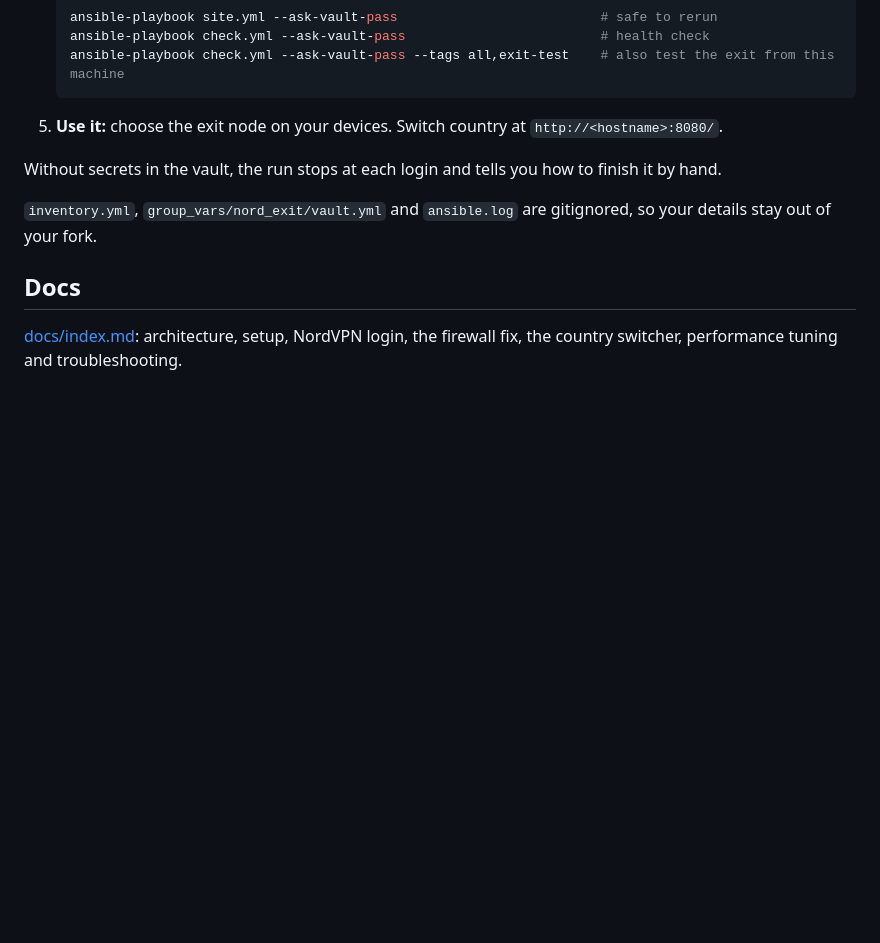
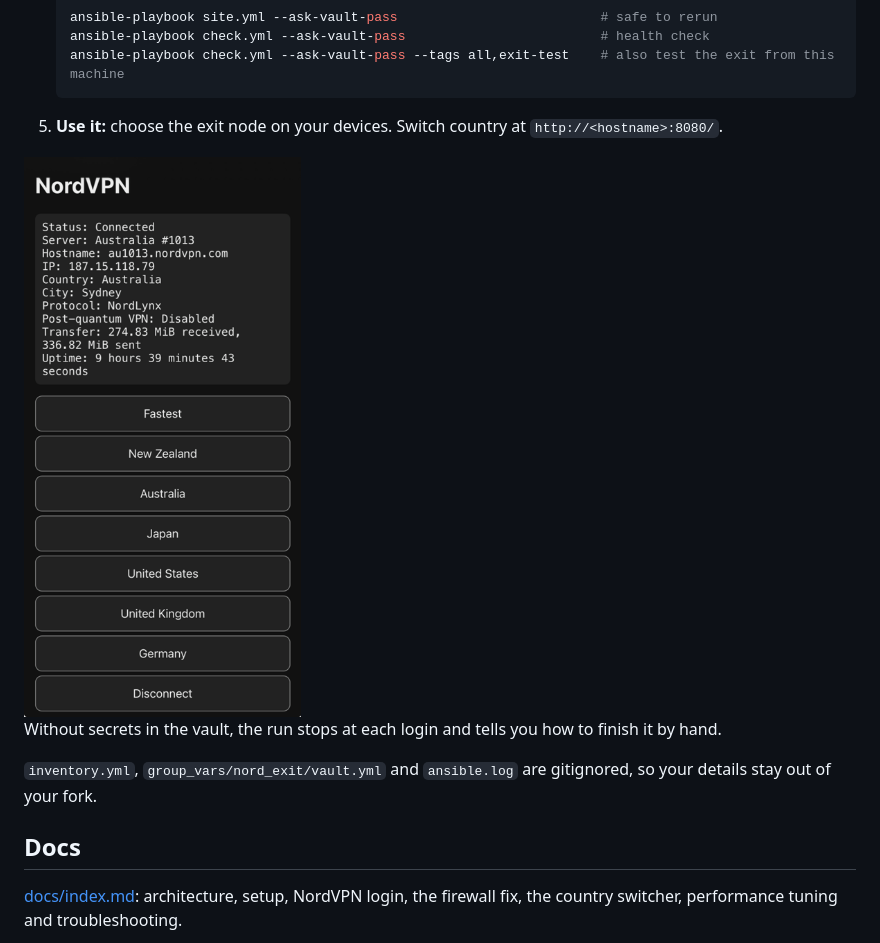
Before and after one commit to ttunua/ts-nordvpn-exit-node, a Markdown page: README.md, the part around the change. Drawn GitHub-style; pictures changed too: docs/img/switcher-page.png (added); blank space fills up the shorter version.

Commit message:
Add country switcher screenshot to README
Co-Authored-By: Claude Opus 5.5 <noreply@anthropic.com>

````diff
--- a/README.md
+++ b/README.md
@@ -52,6 +52,8 @@ Tested with Debian 13 (trixie), NordVPN 6.1.0 and Tailscale 1.104, on a KVM VM.
    ```
 5. **Use it:** choose the exit node on your devices. Switch country at `http://<hostname>:8080/`.
 
+<img src="docs/img/switcher-page.png" width="300" alt="The country switcher page on a phone: NordVPN status (connected to Australia, Sydney, NordLynx) above buttons for Fastest, six countries and Disconnect">
+
 Without secrets in the vault, the run stops at each login and tells you how to finish it by hand.
 
 `inventory.yml`, `group_vars/nord_exit/vault.yml` and `ansible.log` are gitignored, so your details stay out of your fork.
````
